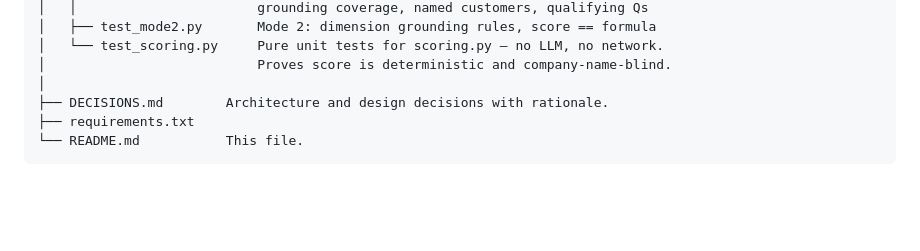
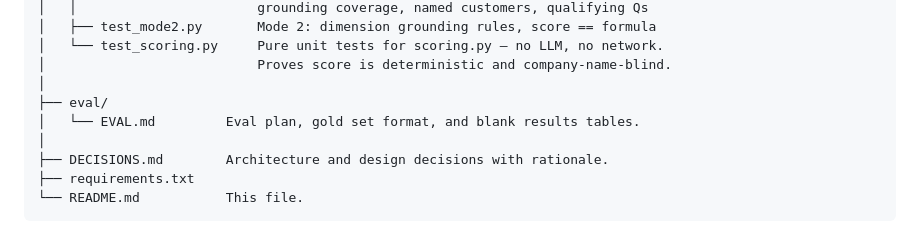
Before and after one commit to shifamehreen-005/OutboundStrategist, a Markdown page: README.md, the part around the change. GitHub-like rendering; blank space fills up the shorter version.

Commit message:
added eval - for later

```diff
--- a/README.md
+++ b/README.md
@@ -355,6 +355,9 @@ outbound-strategist/
 │   └── test_scoring.py     Pure unit tests for scoring.py — no LLM, no network.
 │                           Proves score is deterministic and company-name-blind.
 │
+├── eval/
+│   └── EVAL.md         Eval plan, gold set format, and blank results tables.
+│
 ├── DECISIONS.md        Architecture and design decisions with rationale.
 ├── requirements.txt
 └── README.md           This file.
```
Also changed, not shown: eval/EVAL.md (added, +89 -0 lines).
